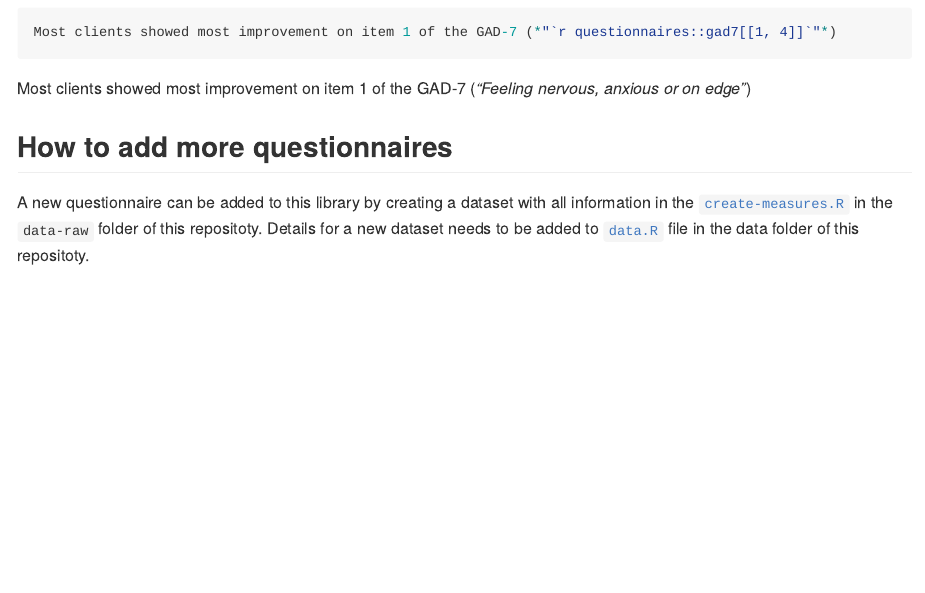
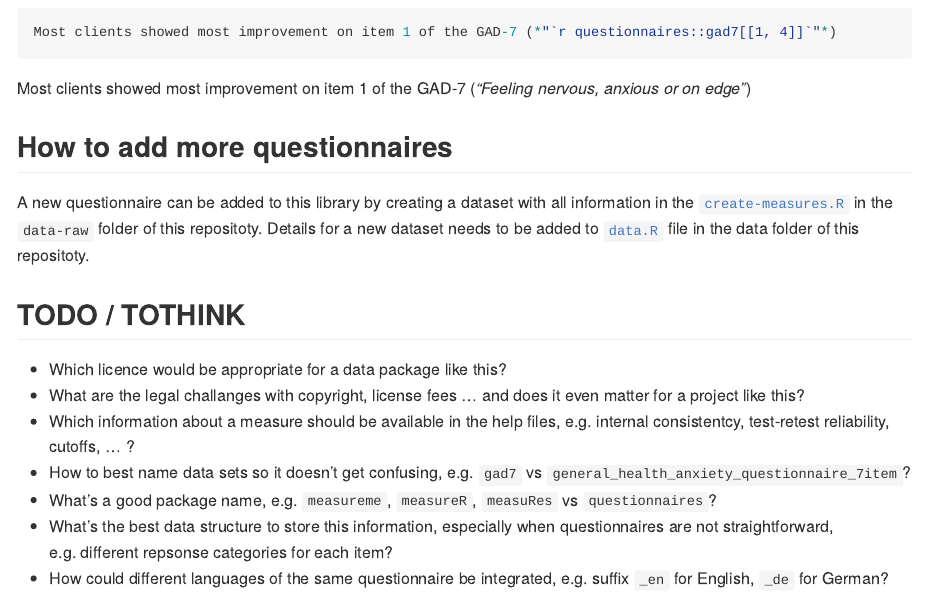
Before and after one commit to milanwiedemann/questionnaires, an R Markdown document (README.Rmd): the page in a window 1100 px wide, from 1320 px down. The pictures show the output file README.md that the author committed with the source, drawn offline in the style of GitHub; badge pictures from the web are left out.

Commit message:
adding todos and things to think about

```diff
--- a/README.Rmd
+++ b/README.Rmd
@@ -95,3 +95,13 @@ Most clients showed most improvement on item 1 of the GAD-7 (*"`r questionnaires
 
 A new questionnaire can be added to this library by creating a dataset with all information in the [`create-measures.R`](data-raw/create-measures.R) in the `data-raw` folder of this repositoty.
 Details for a new dataset needs to be added to [`data.R`](R/data.R) file in the data folder of this repositoty.
+
+## TODO / TOTHINK
+
+- Which licence would be appropriate for a data package like this?
+- What are the legal challanges with copyright, license fees ... and does it even matter for a project like this?
+- Which information about a measure should be available in the help files, e.g. internal consistentcy, test-retest reliability, cutoffs, ... ?
+- How to best name data sets so it doesn't get confusing, e.g. `gad7` vs `general_health_anxiety_questionnaire_7item`?
+- What's a good package name, e.g. `measureme`, `measureR`, `measuRes` vs `questionnaires`?
+- What's the best data structure to store this information, especially when questionnaires are not straightforward, e.g. different repsonse categories for each item?
+- How could different languages of the same questionnaire be integrated, e.g. suffix `_en` for English, `_de` for German?
```
Also changed, not shown: README.md.
